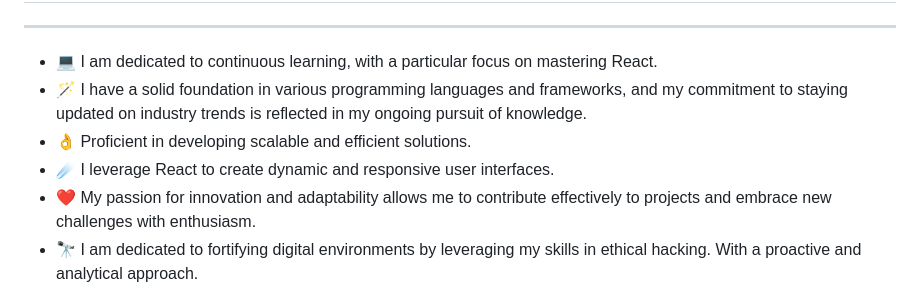
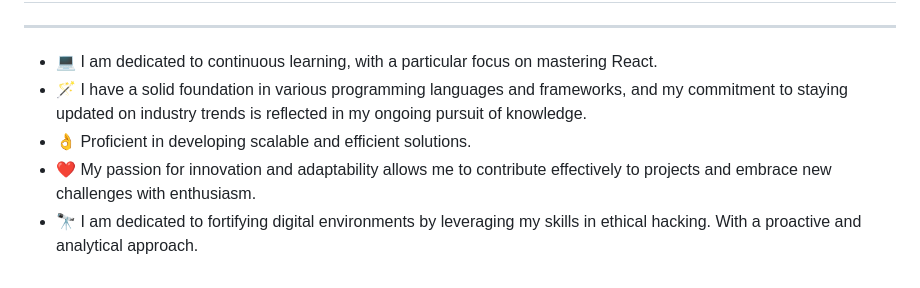
Before and after one commit to davistheweb/davistheweb, a Markdown page: README.md, the part around the change. Rendered like a GitHub page.

```diff
--- a/README.md
+++ b/README.md
@@ -22,7 +22,6 @@ About Me 🫠
 * 💻 I am dedicated to continuous learning, with a particular focus on mastering React.
 * 🪄 I have a solid foundation in various programming languages and frameworks, and my commitment to staying updated on industry trends is reflected in my ongoing pursuit of knowledge.
 * 👌 Proficient in developing scalable and efficient solutions.
-* ☄️ I leverage React to create dynamic and responsive user interfaces.
 * ❤️ My passion for innovation and adaptability allows me to contribute effectively to projects and embrace new challenges with enthusiasm.
 * 🔭 I am dedicated to fortifying digital environments by leveraging my skills in ethical hacking. With a proactive and analytical approach.
 * 🤓 I identify vulnerabilities and implement robust security measures.
```
